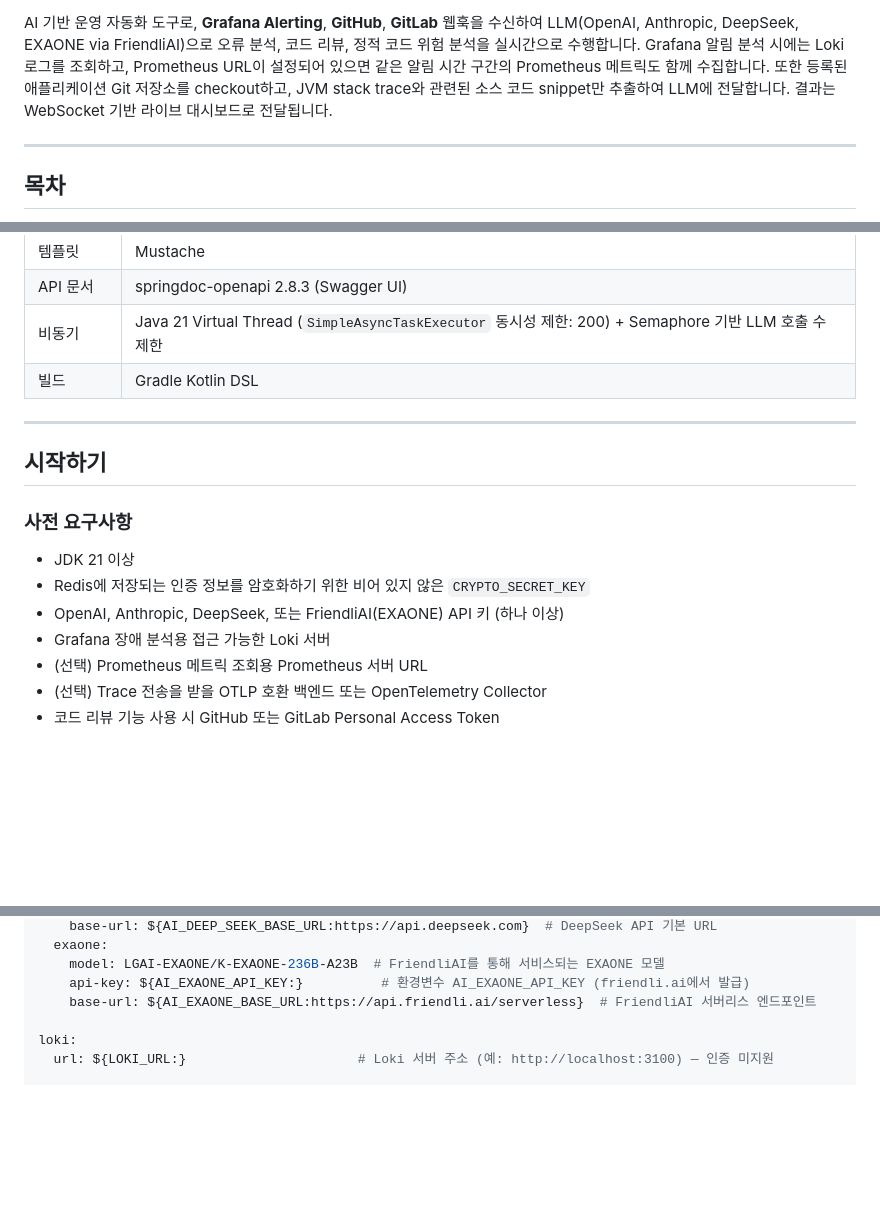
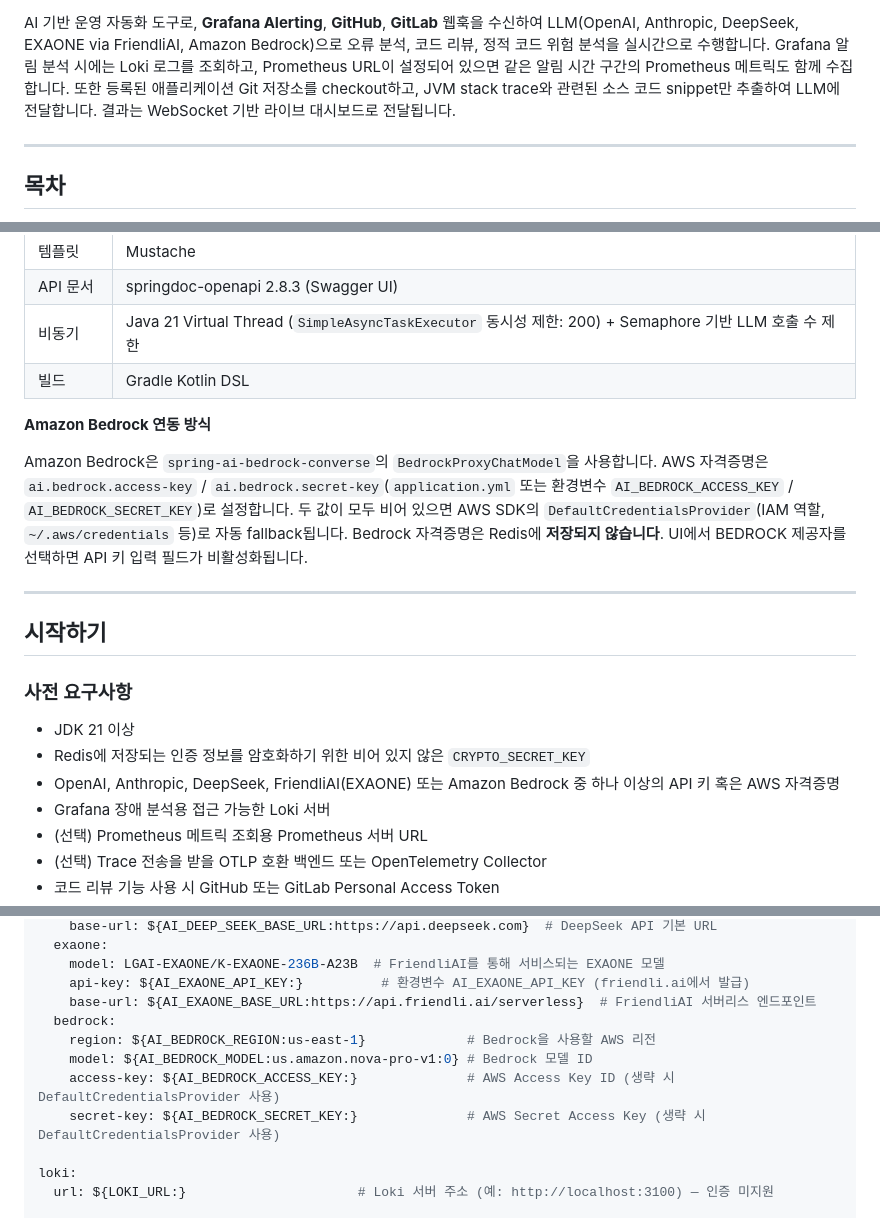
Before and after one commit to lyvius2/spring-ai-ops, a Markdown page: README_KR.md, 3 parts joined by grey strips. Drawn GitHub-style; blank space fills up the shorter version.

```diff
--- a/README_KR.md
+++ b/README_KR.md
@@ -16,7 +17,7 @@
 ![Spring Security](https://img.shields.io/badge/Spring%20Security-enabled-6DB33F?logo=springsecurity&logoColor=white)
 ![License](https://img.shields.io/badge/License-MIT-green)
 
-AI 기반 운영 자동화 도구로, **Grafana Alerting**, **GitHub**, **GitLab** 웹훅을 수신하여 LLM(OpenAI, Anthropic, DeepSeek, EXAONE via FriendliAI)으로 오류 분석, 코드 리뷰, 정적 코드 위험 분석을 실시간으로 수행합니다. Grafana 알림 분석 시에는 Loki 로그를 조회하고, Prometheus URL이 설정되어 있으면 같은 알림 시간 구간의 Prometheus 메트릭도 함께 수집합니다. 또한 등록된 애플리케이션 Git 저장소를 checkout하고, JVM stack trace와 관련된 소스 코드 snippet만 추출하여 LLM에 전달합니다. 결과는 WebSocket 기반 라이브 대시보드로 전달됩니다.
+AI 기반 운영 자동화 도구로, **Grafana Alerting**, **GitHub**, **GitLab** 웹훅을 수신하여 LLM(OpenAI, Anthropic, DeepSeek, EXAONE via FriendliAI, Amazon Bedrock)으로 오류 분석, 코드 리뷰, 정적 코드 위험 분석을 실시간으로 수행합니다. Grafana 알림 분석 시에는 Loki 로그를 조회하고, Prometheus URL이 설정되어 있으면 같은 알림 시간 구간의 Prometheus 메트릭도 함께 수집합니다. 또한 등록된 애플리케이션 Git 저장소를 checkout하고, JVM stack trace와 관련된 소스 코드 snippet만 추출하여 LLM에 전달합니다. 결과는 WebSocket 기반 라이브 대시보드로 전달됩니다.
 
 ---
 
@@ -414,6 +415,10 @@ POST /webhook/grafana[/{application}]
 | 비동기 | Java 21 Virtual Thread (`SimpleAsyncTaskExecutor` 동시성 제한: 200) + Semaphore 기반 LLM 호출 수 제한 |
 | 빌드 | Gradle Kotlin DSL |
 
+**Amazon Bedrock 연동 방식**
+
+Amazon Bedrock은 `spring-ai-bedrock-converse`의 `BedrockProxyChatModel`을 사용합니다. AWS 자격증명은 `ai.bedrock.access-key` / `ai.bedrock.secret-key`(`application.yml` 또는 환경변수 `AI_BEDROCK_ACCESS_KEY` / `AI_BEDROCK_SECRET_KEY`)로 설정합니다. 두 값이 모두 비어 있으면 AWS SDK의 `DefaultCredentialsProvider`(IAM 역할, `~/.aws/credentials` 등)로 자동 fallback됩니다. Bedrock 자격증명은 Redis에 **저장되지 않습니다**. UI에서 BEDROCK 제공자를 선택하면 API 키 입력 필드가 비활성화됩니다.
+
 ---
 
 ## 시작하기
@@ -422,7 +427,7 @@ POST /webhook/grafana[/{application}]
 
 - JDK 21 이상
 - Redis에 저장되는 인증 정보를 암호화하기 위한 비어 있지 않은 `CRYPTO_SECRET_KEY`
-- OpenAI, Anthropic, DeepSeek, 또는 FriendliAI(EXAONE) API 키 (하나 이상)
+- OpenAI, Anthropic, DeepSeek, FriendliAI(EXAONE) 또는 Amazon Bedrock 중 하나 이상의 API 키 혹은 AWS 자격증명
 - Grafana 장애 분석용 접근 가능한 Loki 서버
 - (선택) Prometheus 메트릭 조회용 Prometheus 서버 URL
 - (선택) Trace 전송을 받을 OTLP 호환 백엔드 또는 OpenTelemetry Collector
@@ -449,6 +454,11 @@ ai:
     model: LGAI-EXAONE/K-EXAONE-236B-A23B  # FriendliAI를 통해 서비스되는 EXAONE 모델
     api-key: ${AI_EXAONE_API_KEY:}          # 환경변수 AI_EXAONE_API_KEY (friendli.ai에서 발급)
     base-url: ${AI_EXAONE_BASE_URL:https://api.friendli.ai/serverless}  # FriendliAI 서버리스 엔드포인트
+  bedrock:
+    region: ${AI_BEDROCK_REGION:us-east-1}             # Bedrock을 사용할 AWS 리전
+    model: ${AI_BEDROCK_MODEL:us.amazon.nova-pro-v1:0} # Bedrock 모델 ID
+    access-key: ${AI_BEDROCK_ACCESS_KEY:}              # AWS Access Key ID (생략 시 DefaultCredentialsProvider 사용)
+    secret-key: ${AI_BEDROCK_SECRET_KEY:}              # AWS Secret Access Key (생략 시 DefaultCredentialsProvider 사용)
 
 loki:
   url: ${LOKI_URL:}                      # Loki 서버 주소 (예: http://localhost:3100) — 인증 미지원
```
Also changed, not shown: other parts of README_KR.md (+3 -2 lines), README.md (+14 -5 lines).
